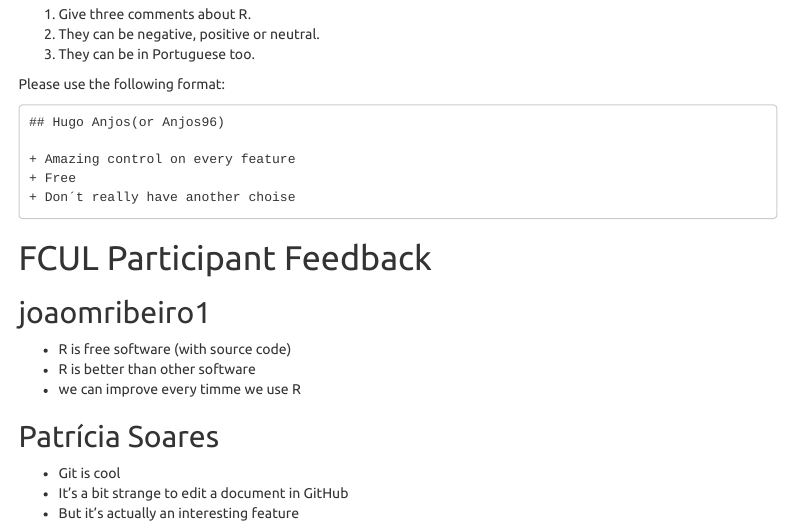
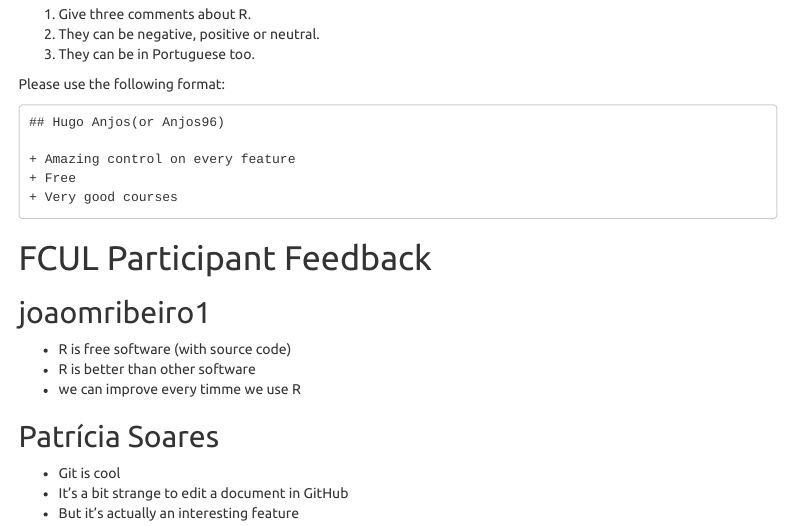
Before and after one commit to saghirb/Comments-about-R, an R Markdown document (20190524-Comments.Rmd): the page in a window 1100 px wide, from 180 px down. Rendered offline with R 4.5, knitr and Pandoc, with nearby package versions; menus at the side of the page are left out.

Commit message:
Update 20190524-Comments.Rmd

````diff
--- a/20190524-Comments.Rmd
+++ b/20190524-Comments.Rmd
@@ -25,7 +25,7 @@ Please use the following format:
 
 + Amazing control on every feature
 + Free
-+ Don´t really have another choise
++ Very good courses
 ```
 # FCUL Participant Feedback
 
````
